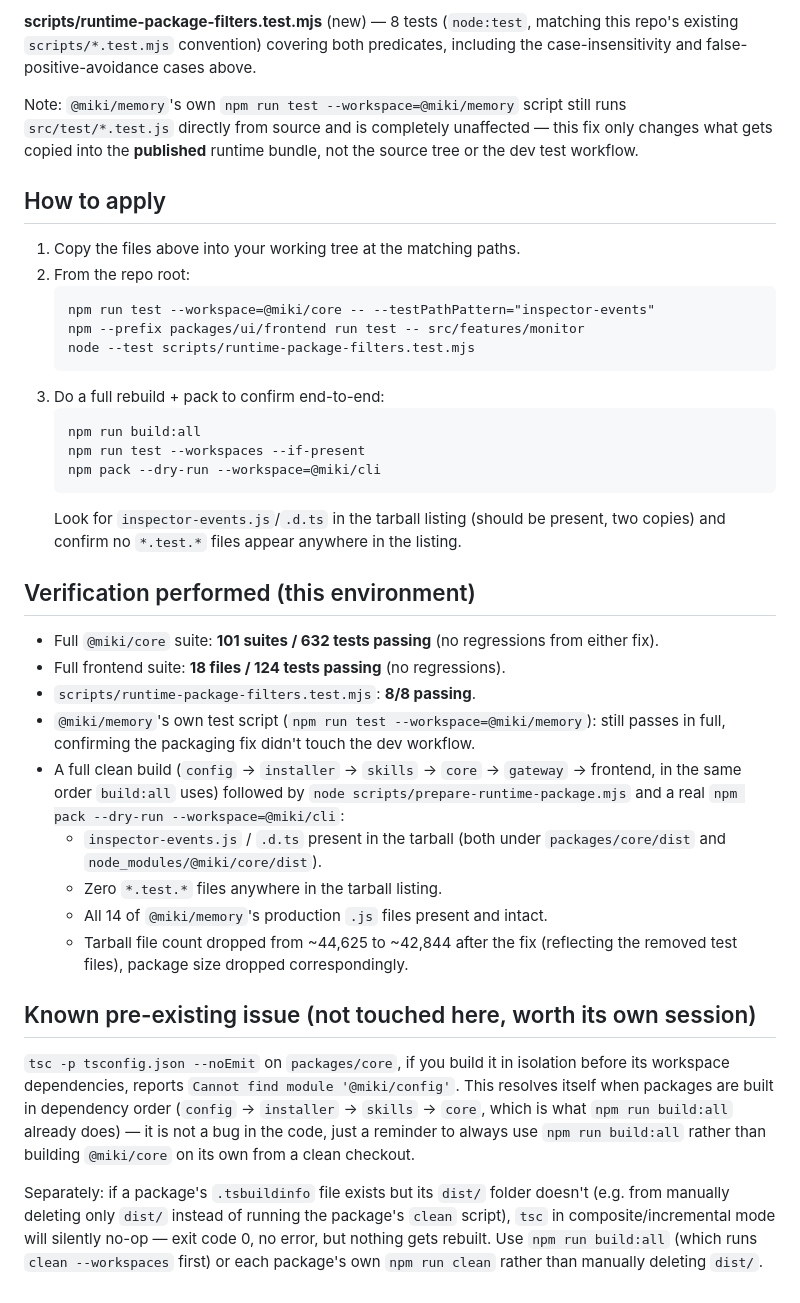
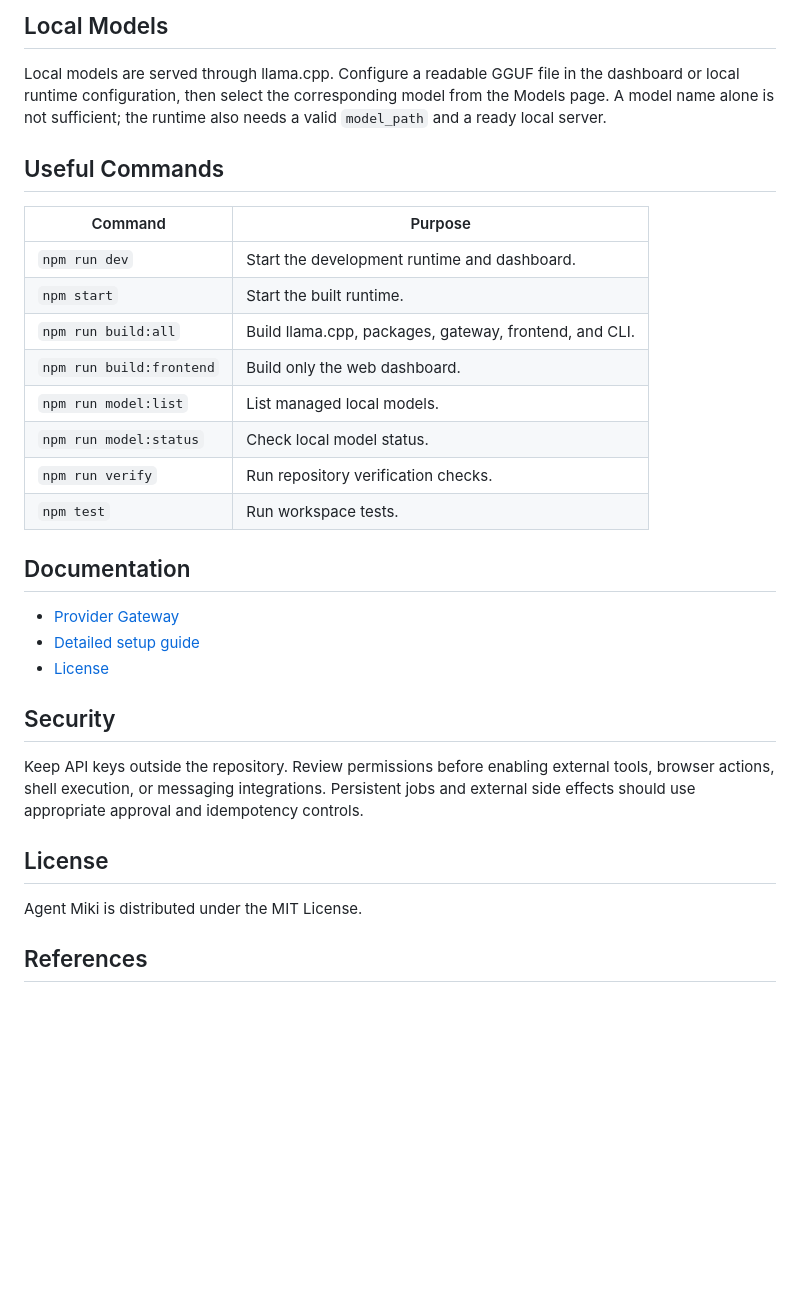
Before and after one commit to glayph/Agent, a Markdown page: README.md, the part around one of its changes. GitHub-like rendering; blank space fills up the shorter version.

Commit message:
docs: simplify and professionalize README

````diff
--- a/README.md
+++ b/README.md
@@ -98,67 +71,37 @@ uniformly to every `copyRecursive` call, so it also guards `core`/`gateway`/
 
-**scripts/runtime-package-filters.test.mjs** (new) — 8 tests
-(`node:test`, matching this repo's existing `scripts/*.test.mjs`
-convention) covering both predicates, including the case-insensitivity and
-false-positive-avoidance cases above.
+## Local Models
 
-Note: `@miki/memory`'s own `npm run test --workspace=@miki/memory` script
-still runs `src/test/*.test.js` directly from source and is completely
-unaffected — this fix only changes what gets copied into the **published**
-runtime bundle, not the source tree or the dev test workflow.
+Local models are served through llama.cpp. Configure a readable GGUF file in the dashboard or local runtime configuration, then select the corresponding model from the Models page. A model name alone is not sufficient; the runtime also needs a valid `model_path` and a ready local server.
 
-## How to apply
+## Useful Commands
 
-1. Copy the files above into your working tree at the matching paths.
-2. From the repo root:
-   ```
-   npm run test --workspace=@miki/core -- --testPathPattern="inspector-events"
-   npm --prefix packages/ui/frontend run test -- src/features/monitor
-   node --test scripts/runtime-package-filters.test.mjs
-   ```
-3. Do a full rebuild + pack to confirm end-to-end:
-   ```
-   npm run build:all
-   npm run test --workspaces --if-present
-   npm pack --dry-run --workspace=@miki/cli
-   ```
-   Look for `inspector-events.js`/`.d.ts` in the tarball listing (should be
-   present, two copies) and confirm no `*.test.*` files appear anywhere in
-   the listing.
+| Command | Purpose |
+|---|---|
+| `npm run dev` | Start the development runtime and dashboard. |
+| `npm start` | Start the built runtime. |
+| `npm run build:all` | Build llama.cpp, packages, gateway, frontend, and CLI. |
+| `npm run build:frontend` | Build only the web dashboard. |
+| `npm run model:list` | List managed local models. |
+| `npm run model:status` | Check local model status. |
+| `npm run verify` | Run repository verification checks. |
+| `npm test` | Run workspace tests. |
 
-## Verification performed (this environment)
+## Documentation
 
-- Full `@miki/core` suite: **101 suites / 632 tests passing** (no
-  regressions from either fix).
-- Full frontend suite: **18 files / 124 tests passing** (no regressions).
-- `scripts/runtime-package-filters.test.mjs`: **8/8 passing**.
-- `@miki/memory`'s own test script (`npm run test --workspace=@miki/memory`):
-  still passes in full, confirming the packaging fix didn't touch the dev
-  workflow.
-- A full clean build (`config` → `installer` → `skills` → `core` →
-  `gateway` → frontend, in the same order `build:all` uses) followed by
-  `node scripts/prepare-runtime-package.mjs` and a real
-  `npm pack --dry-run --workspace=@miki/cli`:
-  - `inspector-events.js` / `.d.ts` present in the tarball (both under
-    `packages/core/dist` and `node_modules/@miki/core/dist`).
-  - Zero `*.test.*` files anywhere in the tarball listing.
-  - All 14 of `@miki/memory`'s production `.js` files present and intact.
-  - Tarball file count dropped from ~44,625 to ~42,844 after the fix
-    (reflecting the removed test files), package size dropped
-    correspondingly.
+- [Provider Gateway](docs/provider-gateway.md)
+- [Detailed setup guide](SETUP.md)
+- [License](LICENSE)
 
-## Known pre-existing issue (not touched here, worth its own session)
+## Security
 
-`tsc -p tsconfig.json --noEmit` on `packages/core`, if you build it in
-isolation before its workspace dependencies, reports
-`Cannot find module '@miki/config'`. This resolves itself when packages
-are built in dependency order (`config` → `installer` → `skills` → `core`,
-which is what `npm run build:all` already does) — it is not a bug in the
-code, just a reminder to always use `npm run build:all` rather than
-building `@miki/core` on its own from a clean checkout.
+Keep API keys outside the repository. Review permissions before enabling external tools, browser actions, shell execution, or messaging integrations. Persistent jobs and external side effects should use appropriate approval and idempotency controls.
 
-Separately: if a package's `.tsbuildinfo` file exists but its `dist/`
-folder doesn't (e.g. from manually deleting only `dist/` instead of
-running the package's `clean` script), `tsc` in composite/incremental mode
-will silently no-op — exit code 0, no error, but nothing gets rebuilt. Use
-`npm run build:all` (which runs `clean --workspaces` first) or each
-package's own `npm run clean` rather than manually deleting `dist/`.
+## License
+
+Agent Miki is distributed under the MIT License.
+
+## References
+
+[1]: https://github.com/glayph/Agent "Agent Miki repository"
+[2]: https://nodejs.org/ "Node.js"
+[3]: https://ai.google.dev/gemma/docs/core "Gemma model documentation"
````
Also changed, not shown: other parts of README.md (+54 -81 lines).
